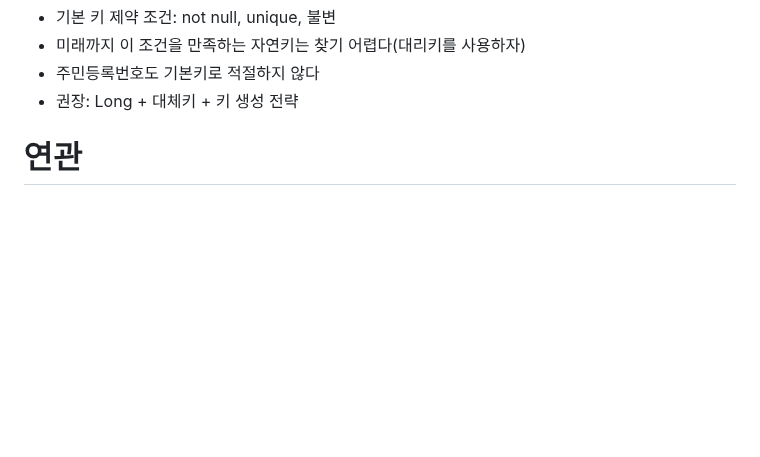
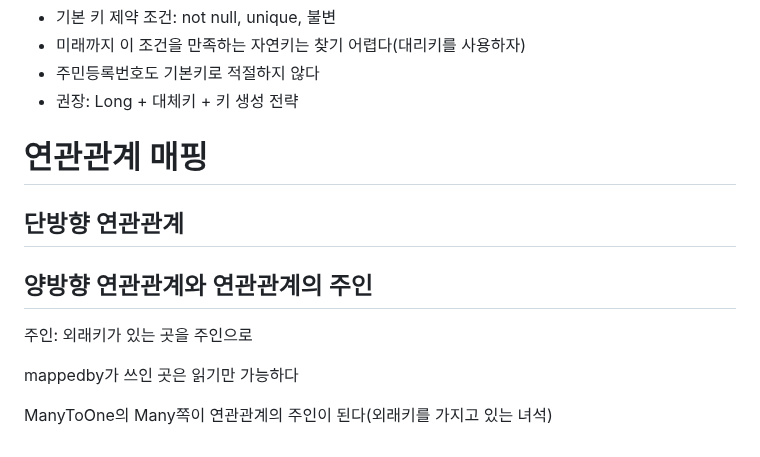
Before and after one commit to Montag-Yuseop/TIL, a Markdown page: 자바 ORM 표준 JPA 프로그래밍 - 기본편/학습.md, the part around the change. Rendered like a GitHub page; blank space fills up the shorter version.

Commit message:
:memo: docs: 연관관계 매핑

```diff
--- a/자바 ORM 표준 JPA 프로그래밍 - 기본편/학습.md
+++ b/자바 ORM 표준 JPA 프로그래밍 - 기본편/학습.md
@@ -218,4 +218,13 @@ GeneratedValue: 자동 생성
 - 주민등록번호도 기본키로 적절하지 않다
 - 권장: Long + 대체키 + 키 생성 전략
 
-# 연관
+# 연관관계 매핑
+
+## 단방향 연관관계
+
+## 양방향 연관관계와 연관관계의 주인
+주인: 외래키가 있는 곳을 주인으로
+
+mappedby가 쓰인 곳은 읽기만 가능하다
+
+ManyToOne의 Many쪽이 연관관계의 주인이 된다(외래키를 가지고 있는 녀석)
```
